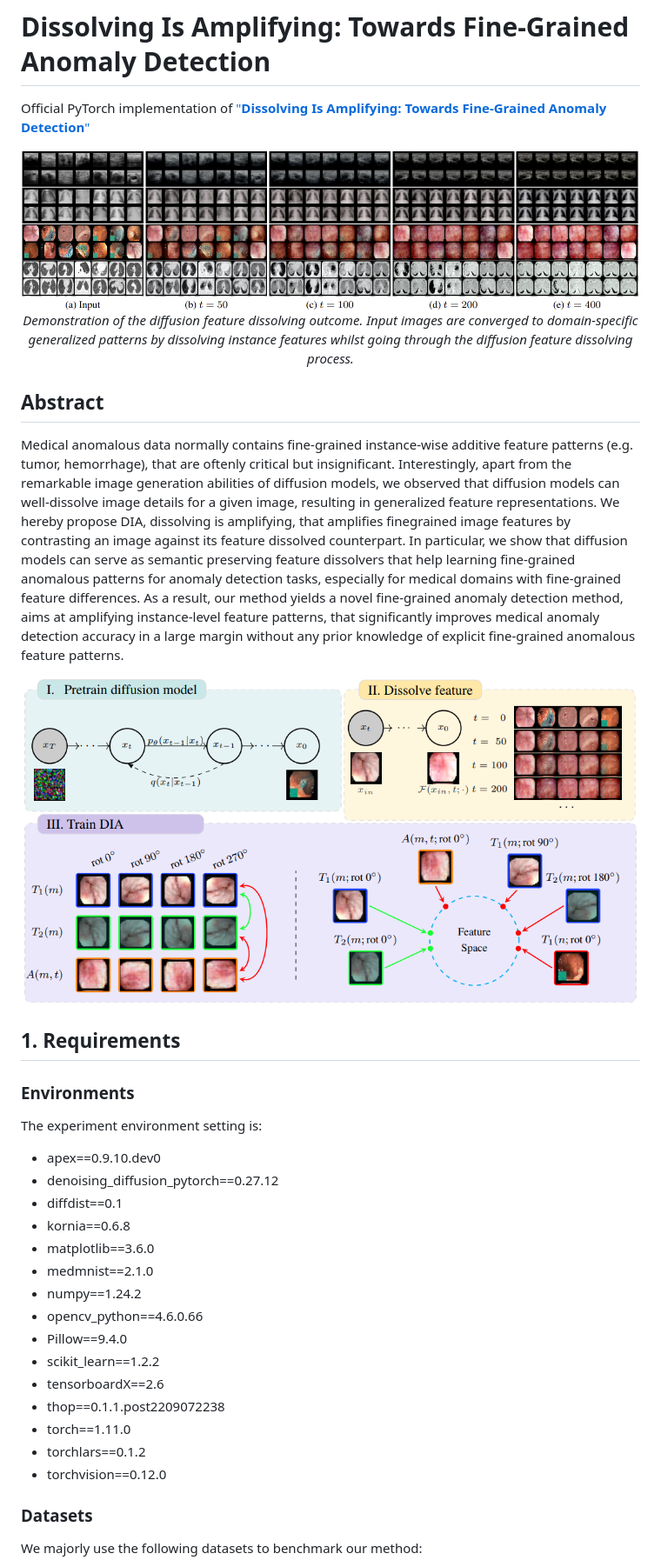
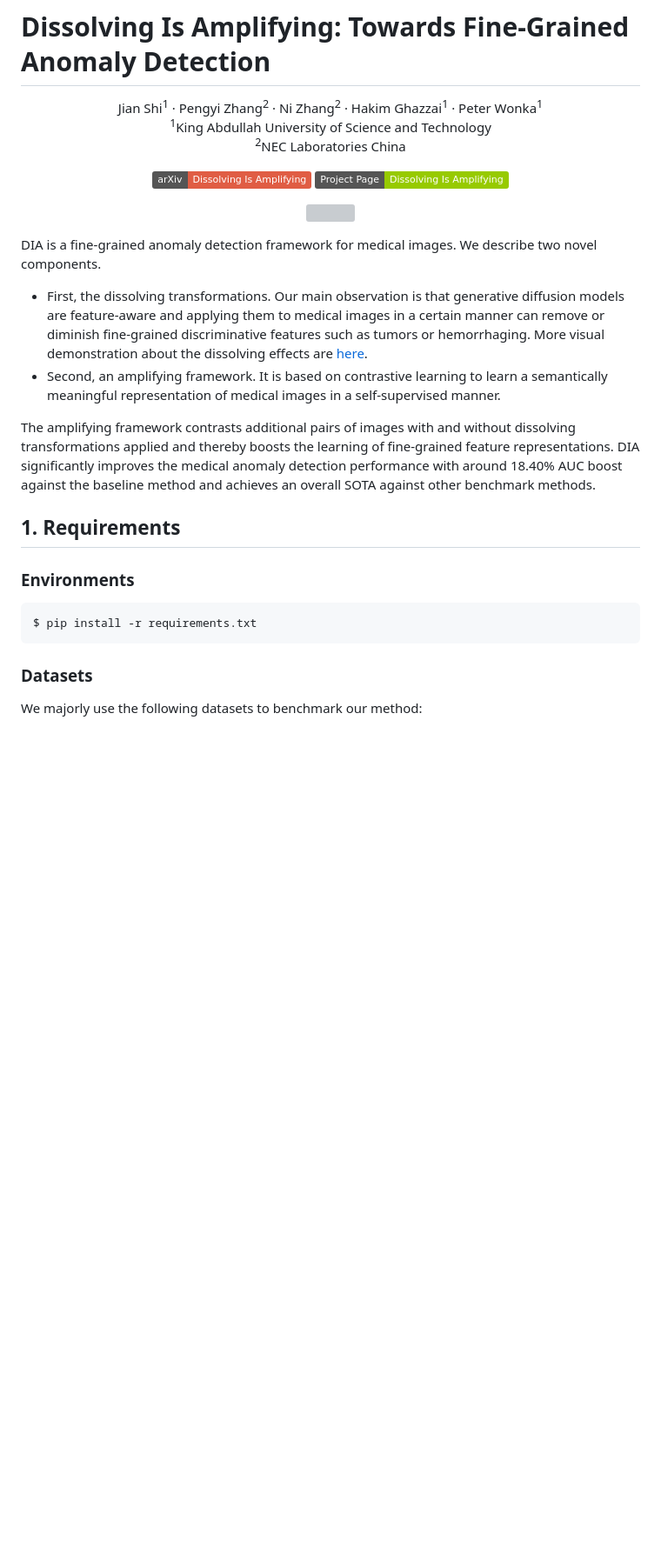
Before and after one commit to shijianjian/DIA, a Markdown page: README.md, the part around one of its changes. Shown at 87% size. Drawn GitHub-style; badges without logos; blank space fills up the shorter version; grey boxes are pictures that could not be loaded.

````diff
--- a/README.md
+++ b/README.md
@@ -1,42 +1,35 @@
 # Dissolving Is Amplifying: Towards Fine-Grained Anomaly Detection
 
-Official PyTorch implementation of
-["**Dissolving Is Amplifying: Towards Fine-Grained Anomaly Detection**"](
-https://arxiv.org/pdf/2302.14696)
+
+<div align="center">
+Jian Shi<sup>1</sup> · Pengyi Zhang<sup>2</sup> · Ni Zhang<sup>2</sup> · Hakim Ghazzai<sup>1</sup> ·  Peter Wonka<sup>1</sup>
+
+
+<sup>1</sup>King Abdullah University of Science and Technology
+<sup>2</sup>NEC Laboratories China
+
+<a href="https://arxiv.org/abs/2302.14696"><img src='https://img.shields.io/badge/arXiv-Dissolving Is Amplifying-red' alt='Paper PDF'></a>
+<a href='https://shijianjian.github.io/DIA/'><img src='https://img.shields.io/badge/Project_Page-Dissolving Is Amplifying-green' alt='Project Page'></a>
+</div>
+
+
 
 <p align="center">
-    <img src=figures/dissolving.PNG width="900">
-    <em>Demonstration of the diffusion feature dissolving outcome. Input images are converged to domain-specific generalized patterns by dissolving instance features whilst going through the diffusion feature dissolving process.</em>
+    <img src=https://shijianjian.github.io/DIA/static/images/main-graph.png width="900">
 </p>
 
 
-## Abstract
+DIA is a fine-grained anomaly detection framework for medical images. We describe two novel components.
 
-Medical anomalous data normally contains fine-grained
-instance-wise additive feature patterns (e.g. tumor, hemorrhage), that are oftenly critical but insignificant. Interestingly, apart from the remarkable image generation abilities of diffusion models, we observed that diffusion models can well-dissolve image details for a given image, resulting in generalized feature representations. We hereby propose DIA, dissolving is amplifying, that amplifies finegrained image features by contrasting an image against its feature dissolved counterpart. In particular, we show that diffusion models can serve as semantic preserving feature dissolvers that help learning fine-grained anomalous patterns for anomaly detection tasks, especially for medical domains with fine-grained feature differences. As a result, our method yields a novel fine-grained anomaly detection method, aims at amplifying instance-level feature patterns, that significantly improves medical anomaly detection accuracy in a large margin without any prior knowledge of explicit fine-grained anomalous feature patterns.
+- First, the dissolving transformations. Our main observation is that generative diffusion models are feature-aware and applying them to medical images in a certain manner can remove or diminish fine-grained discriminative features such as tumors or hemorrhaging. More visual demonstration about the dissolving effects are [here](https://shijianjian.github.io/DIA/).
+- Second, an amplifying framework. It is based on contrastive learning to learn a semantically meaningful representation of medical images in a self-supervised manner.
 
-<p align="center">
-    <img src=figures/mainfig.PNG width="900">
-</p>
-
+The amplifying framework contrasts additional pairs of images with and without dissolving transformations applied and thereby boosts the learning of fine-grained feature representations. DIA significantly improves the medical anomaly detection performance with around 18.40\% AUC boost against the baseline method and achieves an overall SOTA against other benchmark methods.
 ## 1. Requirements
 ### Environments
-The experiment environment setting is:
-- apex==0.9.10.dev0
-- denoising_diffusion_pytorch==0.27.12
-- diffdist==0.1
-- kornia==0.6.8
-- matplotlib==3.6.0
-- medmnist==2.1.0
-- numpy==1.24.2
-- opencv_python==4.6.0.66
-- Pillow==9.4.0
-- scikit_learn==1.2.2
-- tensorboardX==2.6
-- thop==0.1.1.post2209072238
-- torch==1.11.0
-- torchlars==0.1.2
-- torchvision==0.12.0
+```
+$ pip install -r requirements.txt
+```
 
 ### Datasets
 We majorly use the following datasets to benchmark our method:
````
Also changed, not shown: other parts of README.md (+7 -7 lines).
